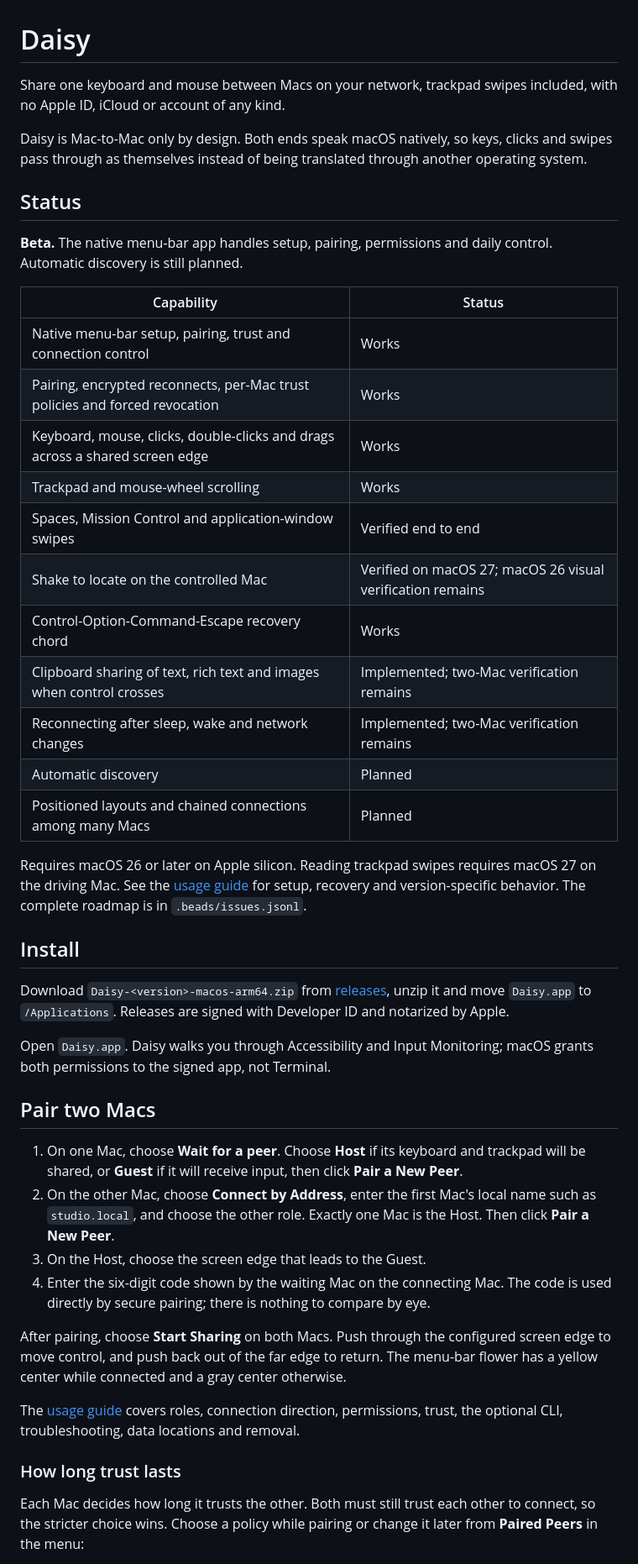
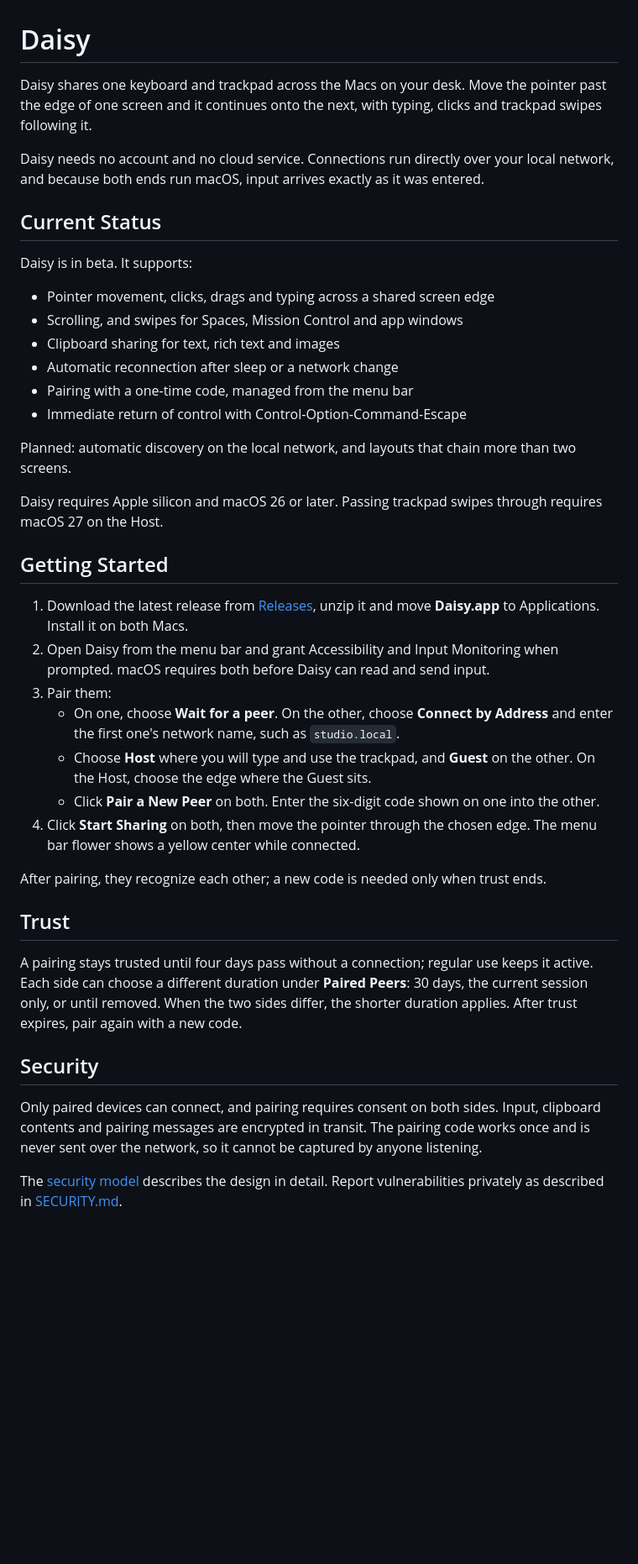
Before and after one commit to misfitdev/daisy, a Markdown page: README.md, the part around one of its changes. Shown at 84% size. Drawn GitHub-style; blank space fills up the shorter version.

Commit message:
docs: rewrite the README as product copy (#3)
* docs: rewrite the README as product copy

* docs: tighten Getting Started and the encryption claim

```diff
--- a/README.md
+++ b/README.md
@@ -1,47 +1,43 @@
 # Daisy
 
-Share one keyboard and mouse between Macs on your network, trackpad swipes included, with no Apple ID, iCloud or account of any kind.
+Daisy shares one keyboard and trackpad across the Macs on your desk. Move the pointer past the edge of one screen and it continues onto the next, with typing, clicks and trackpad swipes following it.
 
-Daisy is Mac-to-Mac only by design. Both ends speak macOS natively, so keys, clicks and swipes pass through as themselves instead of being translated through another operating system.
+Daisy needs no account and no cloud service. Connections run directly over your local network, and because both ends run macOS, input arrives exactly as it was entered.
 
-## Status
+## Current Status
 
-**Beta.** The native menu-bar app handles setup, pairing, permissions and daily control. Automatic discovery is still planned.
+Daisy is in beta. It supports:
 
-| Capability | Status |
-|---|---|
-| Native menu-bar setup, pairing, trust and connection control | Works |
-| Pairing, encrypted reconnects, per-Mac trust policies and forced revocation | Works |
-| Keyboard, mouse, clicks, double-clicks and drags across a shared screen edge | Works |
-| Trackpad and mouse-wheel scrolling | Works |
-| Spaces, Mission Control and application-window swipes | Verified end to end |
-| Shake to locate on the controlled Mac | Verified on macOS 27; macOS 26 visual verification remains |
-| Control-Option-Command-Escape recovery chord | Works |
-| Clipboard sharing of text, rich text and images when control crosses | Implemented; two-Mac verification remains |
-| Reconnecting after sleep, wake and network changes | Implemented; two-Mac verification remains |
-| Automatic discovery | Planned |
-| Positioned layouts and chained connections among many Macs | Planned |
+- Pointer movement, clicks, drags and typing across a shared screen edge
+- Scrolling, and swipes for Spaces, Mission Control and app windows
+- Clipboard sharing for text, rich text and images
+- Automatic reconnection after sleep or a network change
+- Pairing with a one-time code, managed from the menu bar
+- Immediate return of control with Control-Option-Command-Escape
 
-Requires macOS 26 or later on Apple silicon. Reading trackpad swipes requires macOS 27 on the driving Mac. See the [usage guide](docs/usage.md) for setup, recovery and version-specific behavior. The complete roadmap is in `.beads/issues.jsonl`.
+Planned: automatic discovery on the local network, and layouts that chain more than two screens.
 
-## Install
+Daisy requires Apple silicon and macOS 26 or later. Passing trackpad swipes through requires macOS 27 on the Host.
 
-Download `Daisy-<version>-macos-arm64.zip` from [releases](https://github.com/misfitdev/daisy/releases), unzip it and move `Daisy.app` to `/Applications`. Releases are signed with Developer ID and notarized by Apple.
+## Getting Started
 
-Open `Daisy.app`. Daisy walks you through Accessibility and Input Monitoring; macOS grants both permissions to the signed app, not Terminal.
+1. Download the latest release from [Releases](https://github.com/misfitdev/daisy/releases), unzip it and move **Daisy.app** to Applications. Install it on both Macs.
+2. Open Daisy from the menu bar and grant Accessibility and Input Monitoring when prompted. macOS requires both before Daisy can read and send input.
+3. Pair them:
+   - On one, choose **Wait for a peer**. On the other, choose **Connect by Address** and enter the first one's network name, such as `studio.local`.
+   - Choose **Host** where you will type and use the trackpad, and **Guest** on the other. On the Host, choose the edge where the Guest sits.
+   - Click **Pair a New Peer** on both. Enter the six-digit code shown on one into the other.
+4. Click **Start Sharing** on both, then move the pointer through the chosen edge. The menu bar flower shows a yellow center while connected.
 
-## Pair two Macs
+After pairing, they recognize each other; a new code is needed only when trust ends.
 
-1. On one Mac, choose **Wait for a peer**. Choose **Host** if its keyboard and trackpad will be shared, or **Guest** if it will receive input, then click **Pair a New Peer**.
-2. On the other Mac, choose **Connect by Address**, enter the first Mac's local name such as `studio.local`, and choose the other role. Exactly one Mac is the Host. Then click **Pair a New Peer**.
-3. On the Host, choose the screen edge that leads to the Guest.
-4. Enter the six-digit code shown by the waiting Mac on the connecting Mac. The code is used directly by secure pairing; there is nothing to compare by eye.
+## Trust
 
-After pairing, choose **Start Sharing** on both Macs. Push through the configured screen edge to move control, and push back out of the far edge to return. The menu-bar flower has a yellow center while connected and a gray center otherwise.
+A pairing stays trusted until four days pass without a connection; regular use keeps it active. Each side can choose a different duration under **Paired Peers**: 30 days, the current session only, or until removed. When the two sides differ, the shorter duration applies. After trust expires, pair again with a new code.
 
-The [usage guide](docs/usage.md) covers roles, connection direction, permissions, trust, the optional CLI, troubleshooting, data locations and removal.
+## Security
 
-### How long trust lasts
+Only paired devices can connect, and pairing requires consent on both sides. Input, clipboard contents and pairing messages are encrypted in transit. The pairing code works once and is never sent over the network, so it cannot be captured by anyone listening.
 
-Each Mac decides how long it trusts the other. Both must still trust each other to connect, so the stricter choice wins. Choose a policy while pairing or change it later from **Paired Peers** in the menu:
+The [security model](docs/security-model.md) describes the design in detail. Report vulnerabilities privately as described in [SECURITY.md](SECURITY.md).
 
```
Also changed, not shown: other parts of README.md (+6 -32 lines).
